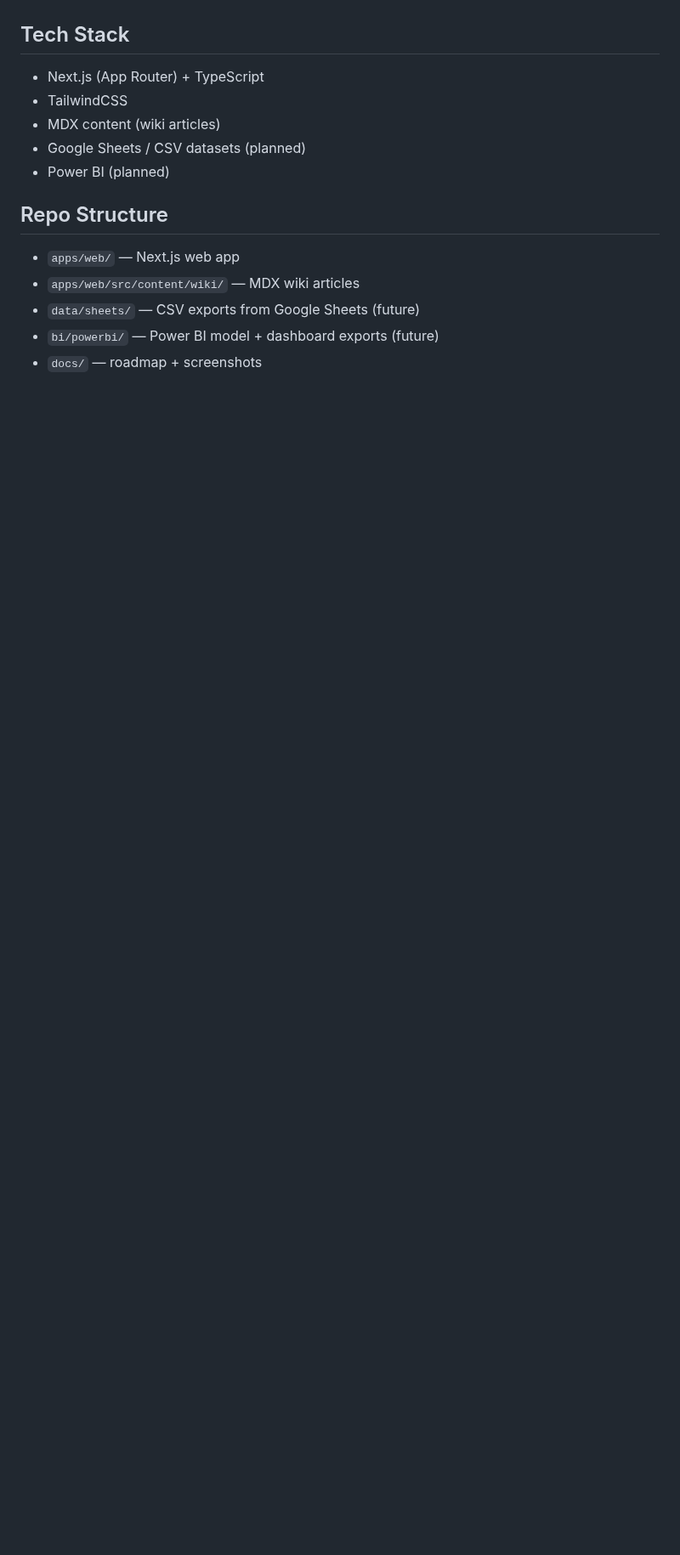
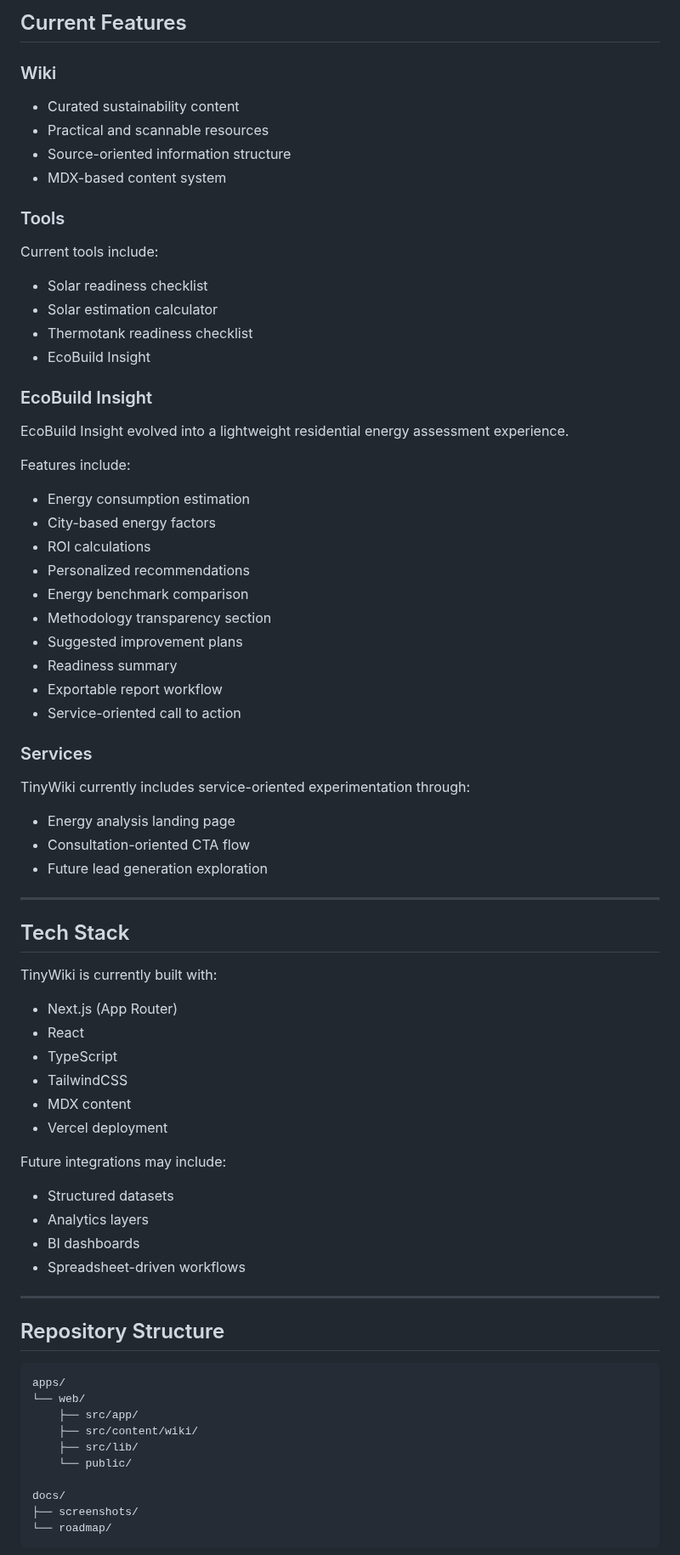
Before and after one commit to dochronos/tinywiki, a Markdown page: README.md, the part around one of its changes. Shown at 85% size. Rendered like a GitHub page; blank space fills up the shorter version.

Commit message:
docs: redesign README and improve GitHub project presentation

````diff
--- a/README.md
+++ b/README.md
@@ -16,14 +50,80 @@ It combines curated articles (with sources) and structured datasets (providers,
+## Current Features
+
+### Wiki
+
+- Curated sustainability content
+- Practical and scannable resources
+- Source-oriented information structure
+- MDX-based content system
+
+### Tools
+
+Current tools include:
+
+- Solar readiness checklist
+- Solar estimation calculator
+- Thermotank readiness checklist
+- EcoBuild Insight
+
+### EcoBuild Insight
+
+EcoBuild Insight evolved into a lightweight residential energy assessment experience.
+
+Features include:
+
+- Energy consumption estimation
+- City-based energy factors
+- ROI calculations
+- Personalized recommendations
+- Energy benchmark comparison
+- Methodology transparency section
+- Suggested improvement plans
+- Readiness summary
+- Exportable report workflow
+- Service-oriented call to action
+
+### Services
+
+TinyWiki currently includes service-oriented experimentation through:
+
+- Energy analysis landing page
+- Consultation-oriented CTA flow
+- Future lead generation exploration
+
+---
 
 ## Tech Stack
-- Next.js (App Router) + TypeScript
+
+TinyWiki is currently built with:
+
+- Next.js (App Router)
+- React
+- TypeScript
 - TailwindCSS
-- MDX content (wiki articles)
-- Google Sheets / CSV datasets (planned)
-- Power BI (planned)
+- MDX content
+- Vercel deployment
 
-## Repo Structure
-- `apps/web/` — Next.js web app
-- `apps/web/src/content/wiki/` — MDX wiki articles
-- `data/sheets/` — CSV exports from Google Sheets (future)
-- `bi/powerbi/` — Power BI model + dashboard exports (future)
-- `docs/` — roadmap + screenshots
+Future integrations may include:
+
+- Structured datasets
+- Analytics layers
+- BI dashboards
+- Spreadsheet-driven workflows
+
+---
+
+## Repository Structure
+
+```text
+apps/
+└── web/
+    ├── src/app/
+    ├── src/content/wiki/
+    ├── src/lib/
+    └── public/
+
+docs/
+├── screenshots/
+└── roadmap/
+```
+
````
Also changed, not shown: other parts of README.md (+120 -19 lines), docs/screenshots/readme/tinywiki_preview_ecobuild.png (added).
